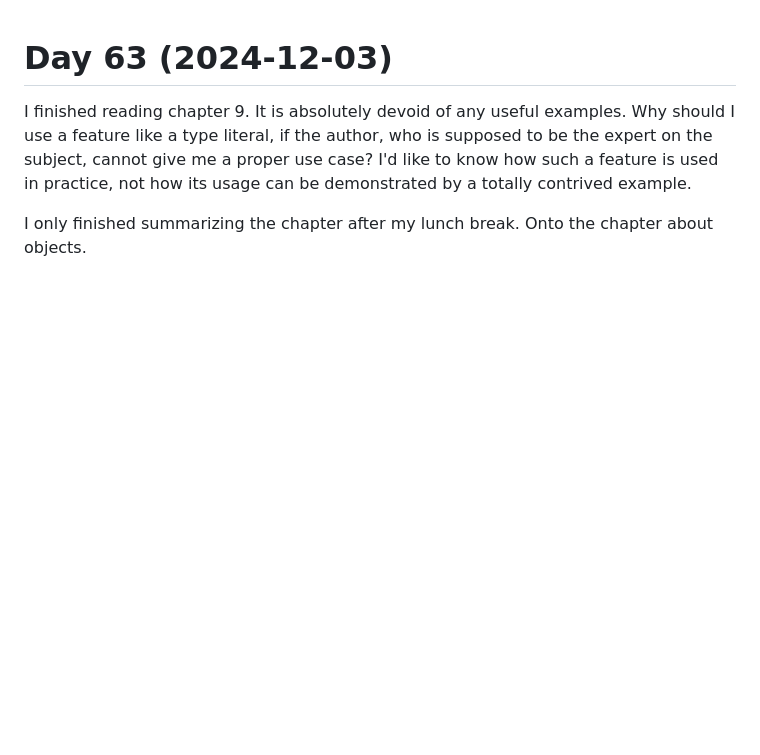
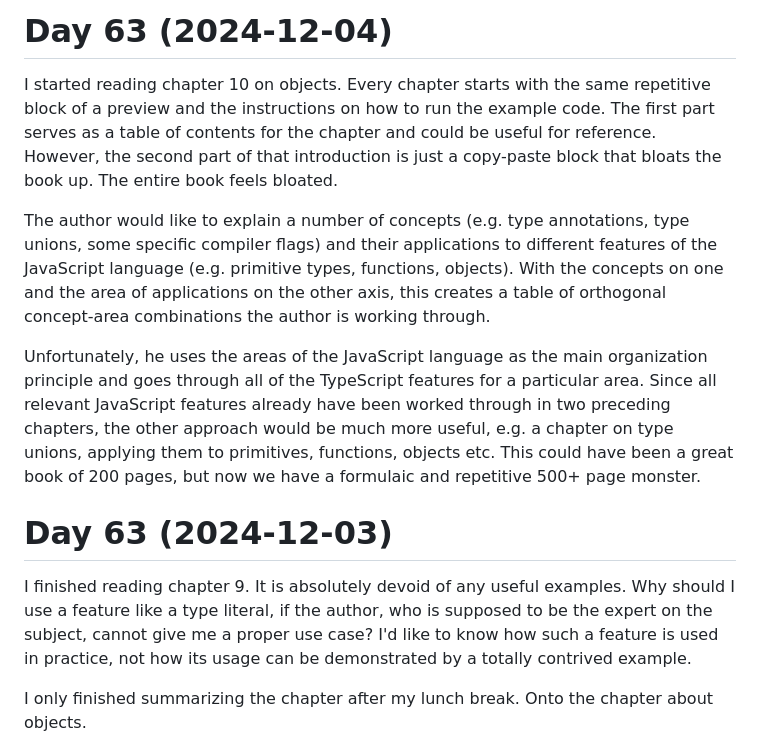
Before and after one commit to patrickbucher/daily-frontend-grind-q4-2024, a Markdown page: diary.md, the part around the change. Rendered like a GitHub page; blank space fills up the shorter version.

Commit message:
updated diary: criticizing the book's organization

```diff
--- a/diary.md
+++ b/diary.md
@@ -1,3 +1,26 @@
+# Day 63 (2024-12-04)
+
+I started reading chapter 10 on objects. Every chapter starts with the same
+repetitive block of a preview and the instructions on how to run the example
+code. The first part serves as a table of contents for the chapter and could be
+useful for reference. However, the second part of that introduction is just a
+copy-paste block that bloats the book up. The entire book feels bloated.
+
+The author would like to explain a number of concepts (e.g. type annotations,
+type unions, some specific compiler flags) and their applications to different
+features of the JavaScript language (e.g. primitive types, functions, objects).
+With the concepts on one and the area of applications on the other axis, this
+creates a table of orthogonal concept-area combinations the author is working
+through.
+
+Unfortunately, he uses the areas of the JavaScript language as the main
+organization principle and goes through all of the TypeScript features for a
+particular area. Since all relevant JavaScript features already have been worked
+through in two preceding chapters, the other approach would be much more useful,
+e.g. a chapter on type unions, applying them to primitives, functions, objects
+etc. This could have been a great book of 200 pages, but now we have a formulaic
+and repetitive 500+ page monster.
+
 # Day 63 (2024-12-03)
 
 I finished reading chapter 9. It is absolutely devoid of any useful examples.
```
